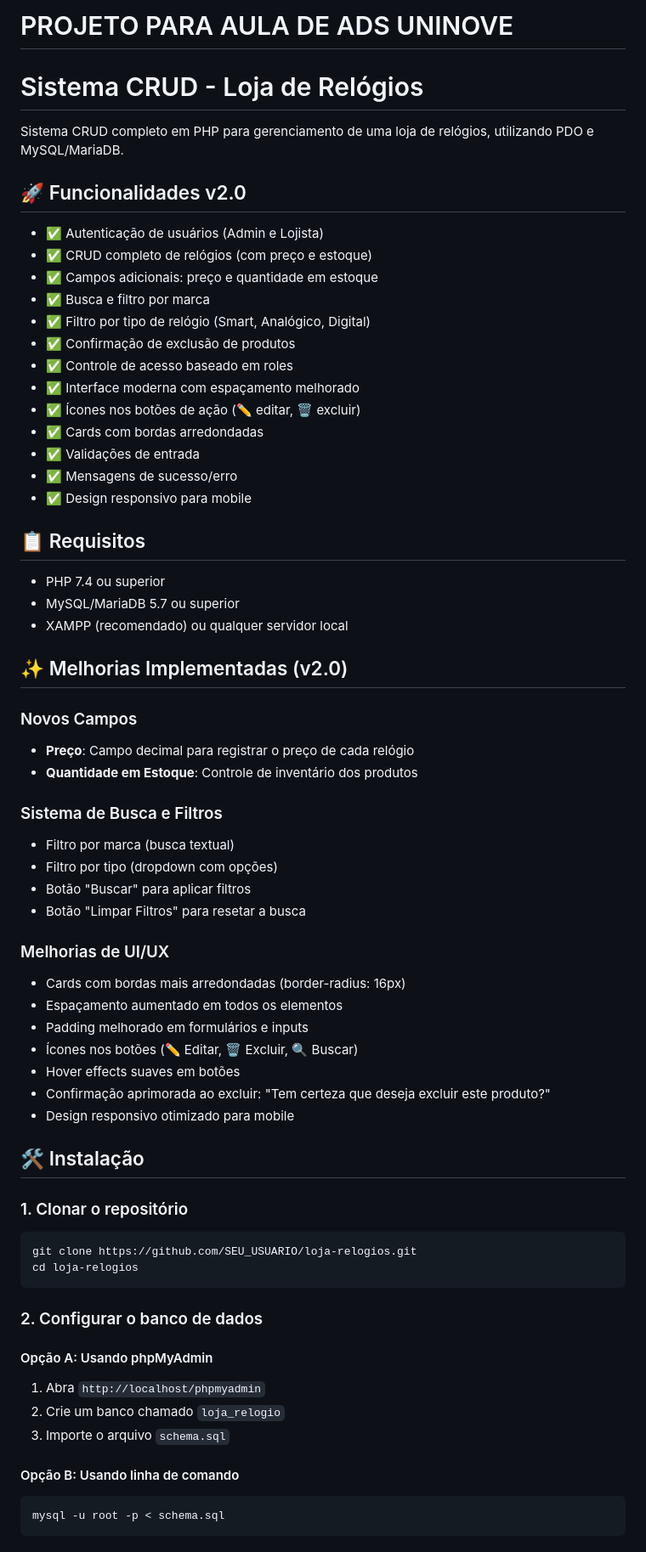
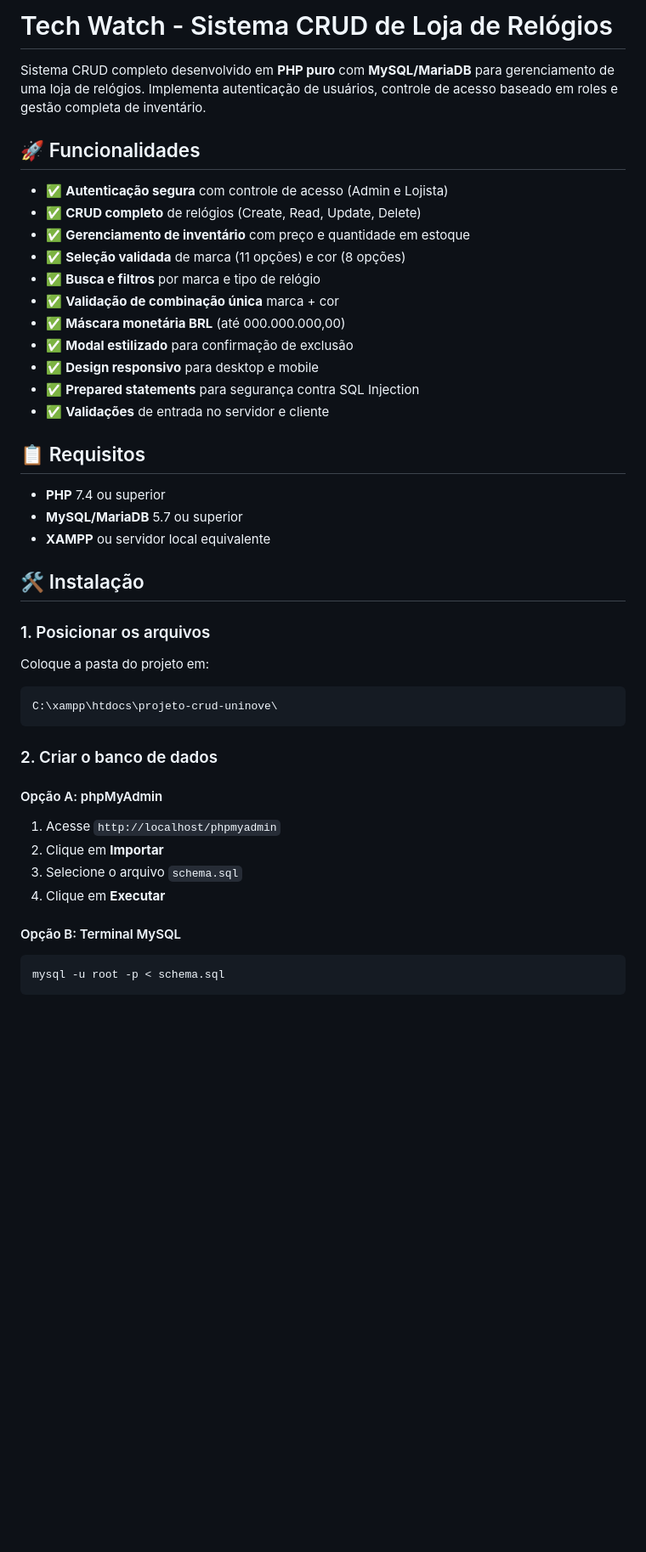
Before and after one commit to KaioEduardoAraujo/projeto-crud-uninove, a Markdown page: README.md, the part around one of its changes. Shown at 85% size. GitHub-like rendering; blank space fills up the shorter version.

````diff
--- a/README.md
+++ b/README.md
@@ -1,68 +1,45 @@
-# PROJETO PARA AULA DE ADS UNINOVE
-# Sistema CRUD - Loja de Relógios
+# Tech Watch - Sistema CRUD de Loja de Relógios
 
-Sistema CRUD completo em PHP para gerenciamento de uma loja de relógios, utilizando PDO e MySQL/MariaDB.
+Sistema CRUD completo desenvolvido em **PHP puro** com **MySQL/MariaDB** para gerenciamento de uma loja de relógios. Implementa autenticação de usuários, controle de acesso baseado em roles e gestão completa de inventário.
 
-## 🚀 Funcionalidades v2.0
+## 🚀 Funcionalidades
 
-- ✅ Autenticação de usuários (Admin e Lojista)
-- ✅ CRUD completo de relógios (com preço e estoque)
-- ✅ Campos adicionais: preço e quantidade em estoque
-- ✅ Busca e filtro por marca
-- ✅ Filtro por tipo de relógio (Smart, Analógico, Digital)
-- ✅ Confirmação de exclusão de produtos
-- ✅ Controle de acesso baseado em roles
-- ✅ Interface moderna com espaçamento melhorado
-- ✅ Ícones nos botões de ação (✏️ editar, 🗑️ excluir)
-- ✅ Cards com bordas arredondadas
-- ✅ Validações de entrada
-- ✅ Mensagens de sucesso/erro
-- ✅ Design responsivo para mobile
+- ✅ **Autenticação segura** com controle de acesso (Admin e Lojista)
+- ✅ **CRUD completo** de relógios (Create, Read, Update, Delete)
+- ✅ **Gerenciamento de inventário** com preço e quantidade em estoque
+- ✅ **Seleção validada** de marca (11 opções) e cor (8 opções)
+- ✅ **Busca e filtros** por marca e tipo de relógio
+- ✅ **Validação de combinação única** marca + cor
+- ✅ **Máscara monetária BRL** (até 000.000.000,00)
+- ✅ **Modal estilizado** para confirmação de exclusão
+- ✅ **Design responsivo** para desktop e mobile
+- ✅ **Prepared statements** para segurança contra SQL Injection
+- ✅ **Validações** de entrada no servidor e cliente
 
 ## 📋 Requisitos
 
-- PHP 7.4 ou superior
-- MySQL/MariaDB 5.7 ou superior
-- XAMPP (recomendado) ou qualquer servidor local
-
-## ✨ Melhorias Implementadas (v2.0)
-
-### Novos Campos
-- **Preço**: Campo decimal para registrar o preço de cada relógio
-- **Quantidade em Estoque**: Controle de inventário dos produtos
-
-### Sistema de Busca e Filtros
-- Filtro por marca (busca textual)
-- Filtro por tipo (dropdown com opções)
-- Botão "Buscar" para aplicar filtros
-- Botão "Limpar Filtros" para resetar a busca
-
-### Melhorias de UI/UX
-- Cards com bordas mais arredondadas (border-radius: 16px)
-- Espaçamento aumentado em todos os elementos
-- Padding melhorado em formulários e inputs
-- Ícones nos botões (✏️ Editar, 🗑️ Excluir, 🔍 Buscar)
-- Hover effects suaves em botões
-- Confirmação aprimorada ao excluir: "Tem certeza que deseja excluir este produto?"
-- Design responsivo otimizado para mobile
-
+- **PHP** 7.4 ou superior
+- **MySQL/MariaDB** 5.7 ou superior
+- **XAMPP** ou servidor local equivalente
 
 ## 🛠️ Instalação
 
-### 1. Clonar o repositório
-```bash
-git clone https://github.com/SEU_USUARIO/loja-relogios.git
-cd loja-relogios
+### 1. Posicionar os arquivos
+
+Coloque a pasta do projeto em:
+```
+C:\xampp\htdocs\projeto-crud-uninove\
 ```
 
-### 2. Configurar o banco de dados
+### 2. Criar o banco de dados
 
-#### Opção A: Usando phpMyAdmin
-1. Abra `http://localhost/phpmyadmin`
-2. Crie um banco chamado `loja_relogio`
-3. Importe o arquivo `schema.sql`
+#### Opção A: phpMyAdmin
+1. Acesse `http://localhost/phpmyadmin`
+2. Clique em **Importar**
+3. Selecione o arquivo `schema.sql`
+4. Clique em **Executar**
 
-#### Opção B: Usando linha de comando
+#### Opção B: Terminal MySQL
 ```bash
 mysql -u root -p < schema.sql
 ```
````
Also changed, not shown: other parts of README.md (+70 -57 lines).
